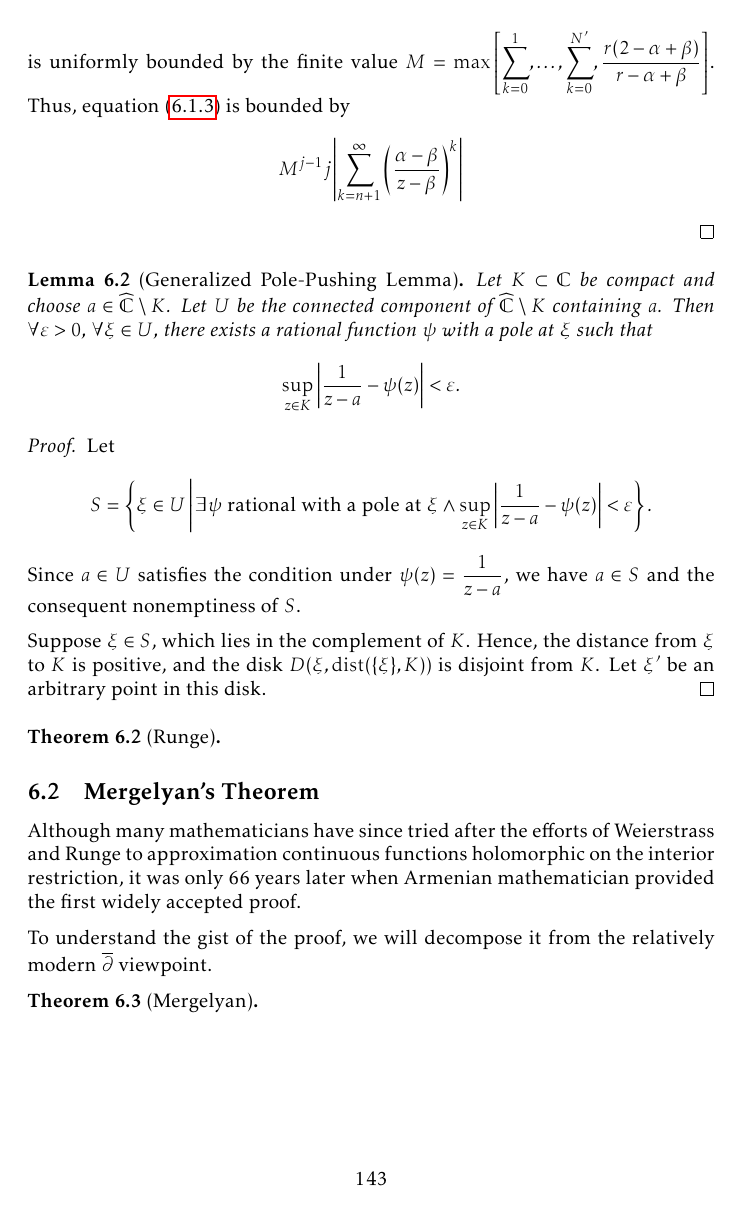
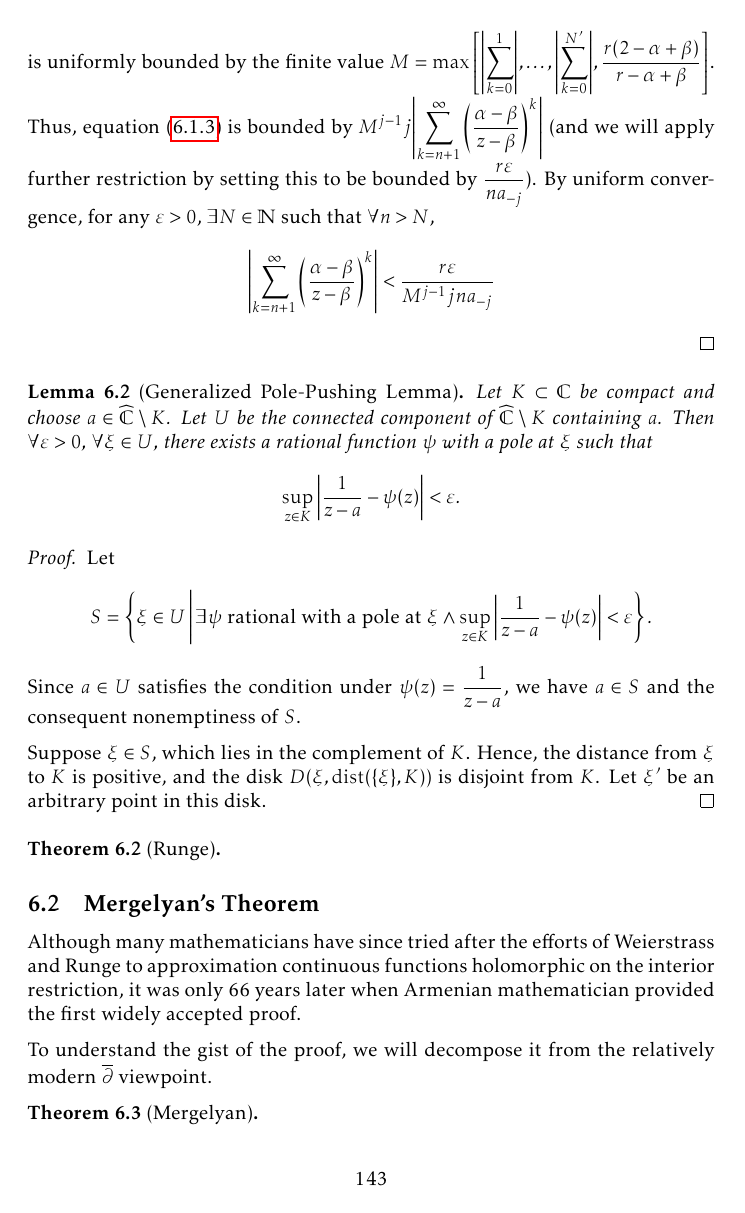
Before and after one commit to slipperking/complex-analysis-latex, a LaTeX document (main.tex): page 143 of 180. Compiled offline with pdfLaTeX.

Commit message:
overleaf_to_git (Sat Sep  6 13:52:52 2025 -0700): update main.tex from r21129 to r21131

```diff
--- a/main.tex
+++ b/main.tex
@@ -3321,7 +3321,8 @@ In its full generality, we will now apply a technique to \textit{push} a pole to
     \begin{equation}
         \abs{\qty(\sum_{k=n+1}^\infty\qty(\frac{\alpha-\beta}{z-\beta})^k)\qty(\sum_{l=0}^{j-1}\qty[\sum_{k=0}^n\qty(\frac{\alpha-\beta}{z-\beta})^k]^l\qty[\sum_{k=0}^\infty\qty(\frac{\alpha-\beta}{z-\beta})^k]^{j-l-1})}.\label{eq:simplepolepushing_uniformboundassumption2}
     \end{equation} The rightmost summation satisfies \[\abs{\sum_{k=0}^\infty\qty(\frac{\alpha-\beta}{z-\beta})^k}\leq\sum_{k=0}^\infty\abs{\frac{\alpha-\beta}{z-\beta}}^k\leq\sum_{k=0}^\infty\qty(\frac{\alpha-\beta}{r})^k=\frac{1}{1-\frac{\alpha-\beta}{r}}.\]
-    By uniform convergence, there exists \(N'\) such that all partial sums for \(n'>N'\) satisfy \(\sum_{k=0}^{n'}\qty(\frac{\alpha-\beta}{z-\beta})^{k}<\frac{1}{1-\frac{\alpha-\beta}{r}}+1\). It follows that the sequence of partial sums is uniformly bounded by the finite value \(M=\max\qty[\sum_{k=0}^1,\ldots,\sum_{k=0}^{N'},\frac{r(2-\alpha+\beta)}{r-\alpha+\beta}]\). Thus, equation~\eqref{eq:simplepolepushing_uniformboundassumption2} is bounded by \[M^{j-1}j\abs{\sum_{k=n+1}^\infty\qty(\frac{\alpha-\beta}{z-\beta})^k}\]
+    By uniform convergence, there exists \(N'\) such that all partial sums for \(n'>N'\) satisfy \(\sum_{k=0}^{n'}\qty(\frac{\alpha-\beta}{z-\beta})^{k}<\frac{1}{1-\frac{\alpha-\beta}{r}}+1\). It follows that the sequence of partial sums is uniformly bounded by the finite value \(M=\max\qty[\abs{\sum_{k=0}^1},\ldots,\abs{\sum_{k=0}^{N'}},\frac{r(2-\alpha+\beta)}{r-\alpha+\beta}]\). Thus, equation~\eqref{eq:simplepolepushing_uniformboundassumption2} is bounded by \(M^{j-1}j\abs{\sum_{k=n+1}^\infty\qty(\frac{\alpha-\beta}{z-\beta})^k}\) (and we will apply further restriction by setting this to be bounded by \(\frac{r\varepsilon}{na_{-j}}\)).
+    By uniform convergence, for any \(\varepsilon>0\), \(\exists N\in\mathbb{N}\) such that \(\forall n>N\), \[\abs{\sum_{k=n+1}^\infty\qty(\frac{\alpha-\beta}{z-\beta})^k}<\frac{r\varepsilon}{M^{j-1}jna_{-j}}\]
 \end{proof}
 \begin{lemma}[Generalized Pole-Pushing Lemma]\label{lemma:generalpolepushing}
     Let \(K\subset\mathbb{C}\) be compact and choose \(a\in\extcomplex\setminus K\). Let \(U\) be the connected component of \(\extcomplex\setminus K\) containing \(a\). Then \(\forall\varepsilon>0\), \(\forall\xi\in U\), there exists a rational function \(\psi\) with a pole at \(\xi\) such that \[\sup_{z\in K}\abs{\frac{1}{z-a}-\psi(z)}<\varepsilon.\]
```
